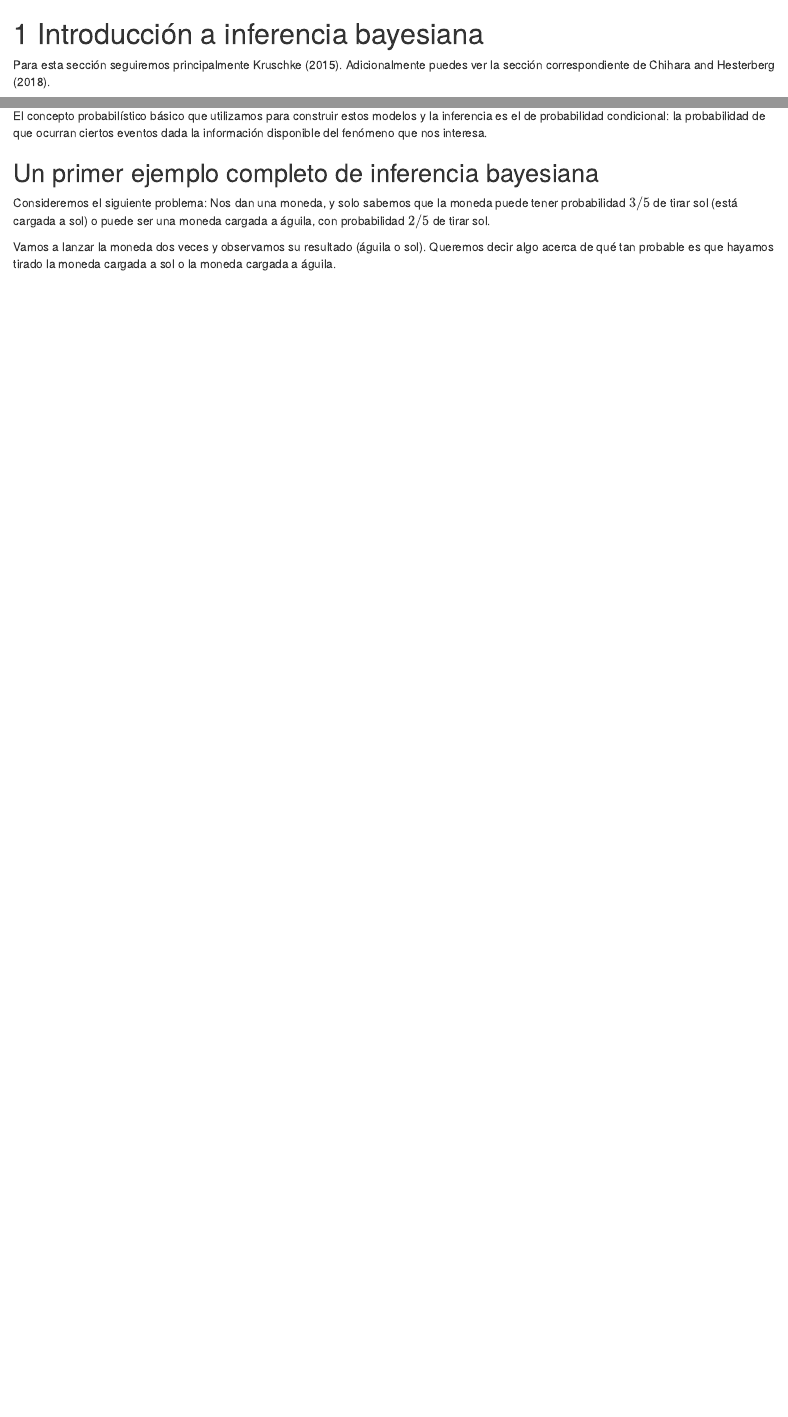
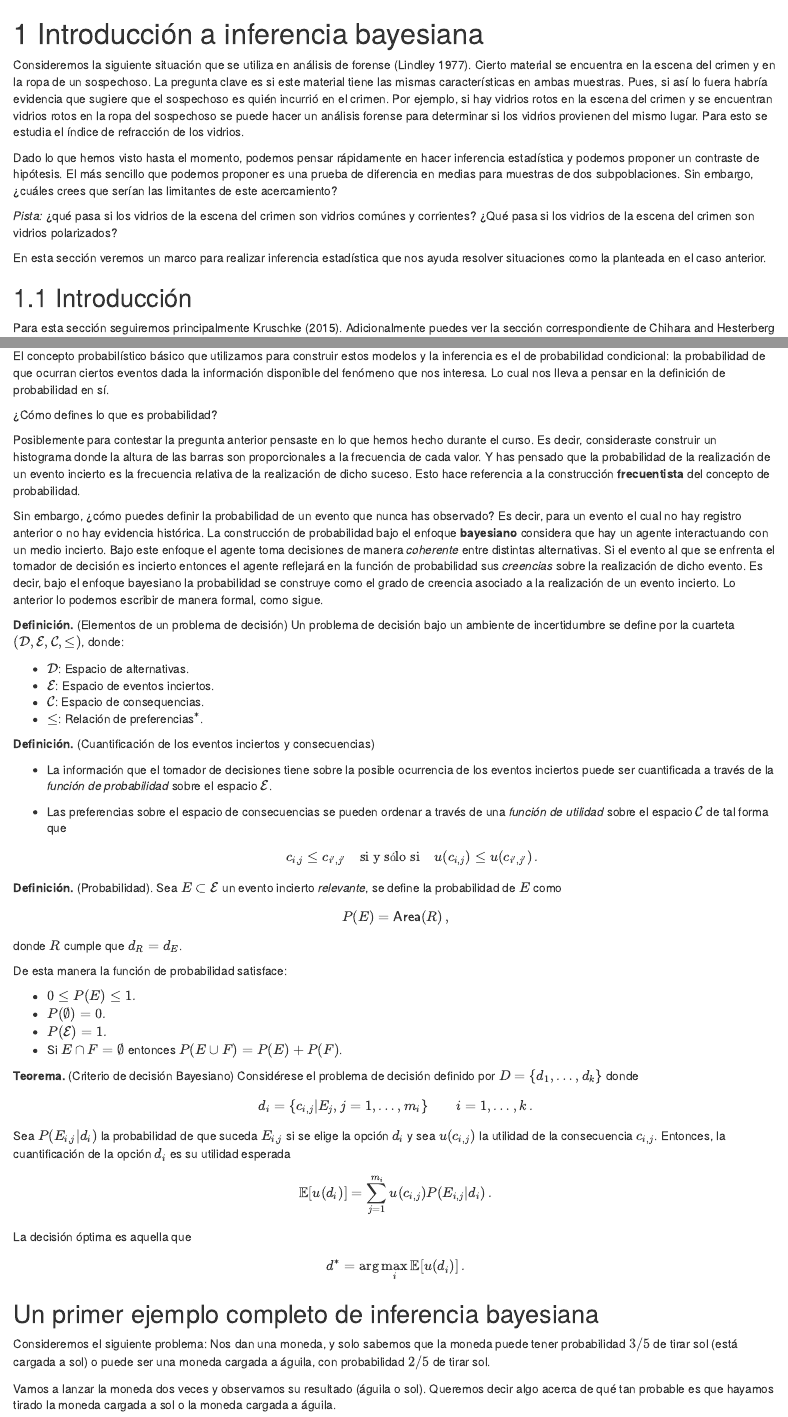
Before and after one commit to tereom/fundamentos-2021, an R Markdown document (10-intro-bayesiana.Rmd): the page in a window 1100 px wide, from its top, and a second part further down, joined at a grey line. Rendered offline with R 4.5, knitr and Pandoc, with nearby package versions; drawn as R Markdown's standard HTML page in place of the format the file asks for; code that draws random numbers runs with fixed seeds of ours; some code elsewhere in the file could not run offline.

Commit message:
agrega definicion de probabilidad bajo enfoque bayesiano

````diff
--- a/10-intro-bayesiana.Rmd
+++ b/10-intro-bayesiana.Rmd
@@ -8,3 +8,33 @@ comma <- function(x) format(x, digits = 2, big.mark = ",")
 theme_set(theme_minimal())
 ```
 
+Consideremos la siguiente situación que se utiliza en análisis de
+forense [@Lindley1977]. Cierto material se encuentra en la escena del
+crimen y en la ropa de un sospechoso. La pregunta clave es si este
+material tiene las mismas características en ambas muestras. Pues, si
+así lo fuera habría evidencia que sugiere que el sospechoso es quién
+incurrió en el crimen. Por ejemplo, si hay vidrios rotos en la escena
+del crimen y se encuentran vidrios rotos en la ropa del sospechoso se
+puede hacer un análisis forense para determinar si los vidrios
+provienen del mismo lugar. Para esto se estudia el índice de
+refracción de los vidrios.
+
+```{block, type = "ejercicio"}
+
+Dado lo que hemos visto hasta el momento, podemos pensar rápidamente en
+hacer inferencia estadística y podemos proponer un contraste de hipótesis.
+El más sencillo que podemos proponer es una prueba de diferencia en medias
+para muestras de dos subpoblaciones. Sin embargo, ¿cuáles crees que serían
+las limitantes de este acercamiento?
+
+*Pista:* ¿qué pasa si los vidrios de la escena del crimen son vidrios
+comúnes y corrientes? ¿Qué pasa si los vidrios de la escena del crimen
+son vidrios polarizados?
+
+```
+
+En esta sección veremos un marco para realizar inferencia estadística
+que nos ayuda resolver situaciones como la planteada en el caso
+anterior.
+
+## Introducción
@@ -36,4 +68,69 @@ verosimilitud.
 
-El concepto probabilístico básico que utilizamos para construir estos modelos y
-la inferencia es el de probabilidad condicional: la probabilidad de que ocurran
-ciertos eventos dada la información disponible del fenómeno que nos interesa.
+El concepto probabilístico básico que utilizamos para construir estos
+modelos y la inferencia es el de probabilidad condicional: la
+probabilidad de que ocurran ciertos eventos dada la información
+disponible del fenómeno que nos interesa. Lo cual nos lleva a pensar
+en la definición de probabilidad en sí.
+
+```{block, type = "ejercicio"}
+
+¿Cómo defines lo que es probabilidad?
+
+```
+
+Posiblemente para contestar la pregunta anterior pensaste en lo que
+hemos hecho durante el curso. Es decir, consideraste construir un
+histograma donde la altura de las barras son proporcionales a la
+frecuencia de cada valor. Y has pensado que la probabilidad de la
+realización de un evento incierto es la frecuencia relativa de la
+realización de dicho suceso. Esto hace referencia a la construcción
+**frecuentista** del concepto de probabilidad.
+
+Sin embargo, ¿cómo puedes definir la probabilidad de un evento que
+nunca has observado? Es decir, para un evento el cual no hay registro
+anterior o no hay evidencia histórica. La construcción de probabilidad
+bajo el enfoque **bayesiano** considera que hay un agente
+interactuando con un medio incierto. Bajo este enfoque el agente toma
+decisiones de manera *coherente* entre distintas alternativas. Si el
+evento al que se enfrenta el tomador de decisión es incierto entonces
+el agente reflejará en la función de probabilidad sus *creencias*
+sobre la realización de dicho evento. Es decir, bajo el enfoque
+bayesiano la probabilidad se construye como el grado de creencia
+asociado a la realización de un evento incierto. Lo anterior lo podemos
+escribir de manera formal, como sigue.
+
+```{block, type = "mathblock"}
+
+**Definición.** (Elementos de un problema de decisión) Un problema
+de decisión bajo un ambiente de incertidumbre se define por la
+cuarteta $(\mathcal{D}, \mathcal{E}, \mathcal{C}, \leq)$, donde:
+
+- $\mathcal{D}$: Espacio de alternativas.
+- $\mathcal{E}$: Espacio de eventos inciertos.
+- $\mathcal{C}$: Espacio de consequencias.
+- $\leq$: Relación de preferencias$^*$.
+
+```
+
+```{block2, type = "mathblock"}
+
+**Definición.** (Cuantificación de los eventos inciertos y consecuencias)
+
+- La información que el tomador de decisiones tiene sobre la posible
+ocurrencia de los eventos inciertos puede ser cuantificada a través
+de la *función de probabilidad* sobre el espacio $\mathcal{E}$.
+
+- Las preferencias sobre el espacio de consecuencias se
+pueden ordenar a través de una *función de utilidad* sobre el
+espacio $\mathcal{C}$ de tal forma que
+$$ c_{i,j} \leq c_{i',j'} \quad \text{si y sólo si} \quad u(c_{i,j}) \leq u(c_{i',j'})\,.$$
+
+```
+
+```{block2, type = "mathblock"}
+
+**Definición.** (Probabilidad). Sea $E \subset \mathcal{E}$ un evento incierto *relevante*, se define la probabilidad de $E$ como
+$$P(E) = \textsf{Area}(R)\,,$$
+donde $R$ cumple que $d_R = d_E$.
+
+De esta manera la función de probabilidad satisface:
@@ -39,0 +147,4 @@ ciertos eventos dada la información disponible del fenómeno que nos interesa.
+```{block, type = "mathblock"}
+
+**Teorema.** (Criterio de decisión Bayesiano)
+Considérese el problema de decisión definido por $D = \{d_1, \ldots, d_k\}$
@@ -40,3 +155,9 @@ ciertos eventos dada la información disponible del fenómeno que nos interesa.
+Entonces, la cuantificación de la opción $d_i$ es su utilidad esperada
+$$\mathbb{E}[u(d_i)] = \sum_{j=1}^{m_i} u(c_{i,j}) P(E_{i,j}| d_i)\,.$$
+La decisión óptima es aquella que
+$$ d^* = \arg \max_i \mathbb{E}[u(d_i)]\,.$$
+
+```
 
 ## Un primer ejemplo completo de inferencia bayesiana {-}
 
````
Also changed, not shown: bibs/book.bib (+12 -0 lines), 10-intro-bayesiana.Rmd (50 more changed lines).
